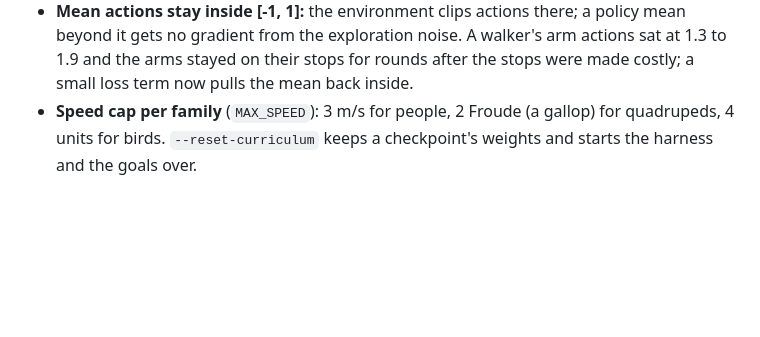
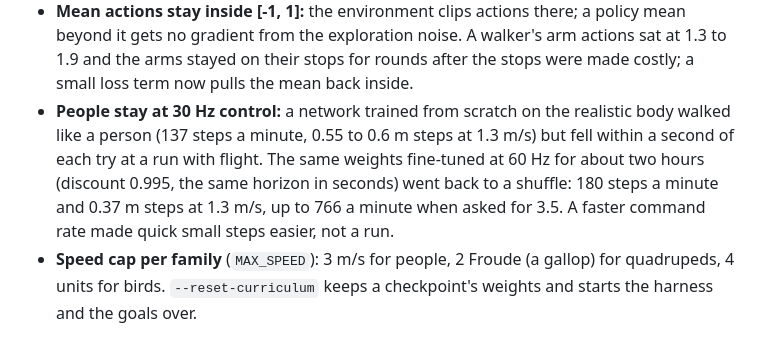
Before and after one commit to tot-ra/skeleto-nn, a Markdown page: docs/MOTOR.md, the part around the change. GitHub-like rendering; blank space fills up the shorter version.

Commit message:
Record that 60 Hz control made people shuffle, not run
Co-Authored-By: Claude Opus 5.5 <noreply@anthropic.com>

```diff
--- a/docs/MOTOR.md
+++ b/docs/MOTOR.md
@@ -205,6 +205,11 @@ Curriculum:
 * **Mean actions stay inside [-1, 1]:** the environment clips actions there; a policy mean beyond it gets no
   gradient from the exploration noise. A walker's arm actions sat at 1.3 to 1.9 and the arms stayed on their stops for
   rounds after the stops were made costly; a small loss term now pulls the mean back inside.
+* **People stay at 30 Hz control:** a network trained from scratch on the realistic body walked like a person (137
+  steps a minute, 0.55 to 0.6 m steps at 1.3 m/s) but fell within a second of each try at a run with flight. The same
+  weights fine-tuned at 60 Hz for about two hours (discount 0.995, the same horizon in seconds) went back to a shuffle:
+  180 steps a minute and 0.37 m steps at 1.3 m/s, up to 766 a minute when asked for 3.5. A faster command rate made
+  quick small steps easier, not a run.
 * **Speed cap per family** (`MAX_SPEED`): 3 m/s for people, 2 Froude (a gallop) for quadrupeds, 4 units for birds.
   `--reset-curriculum` keeps a checkpoint's weights and starts the harness and the goals over.
 
```
